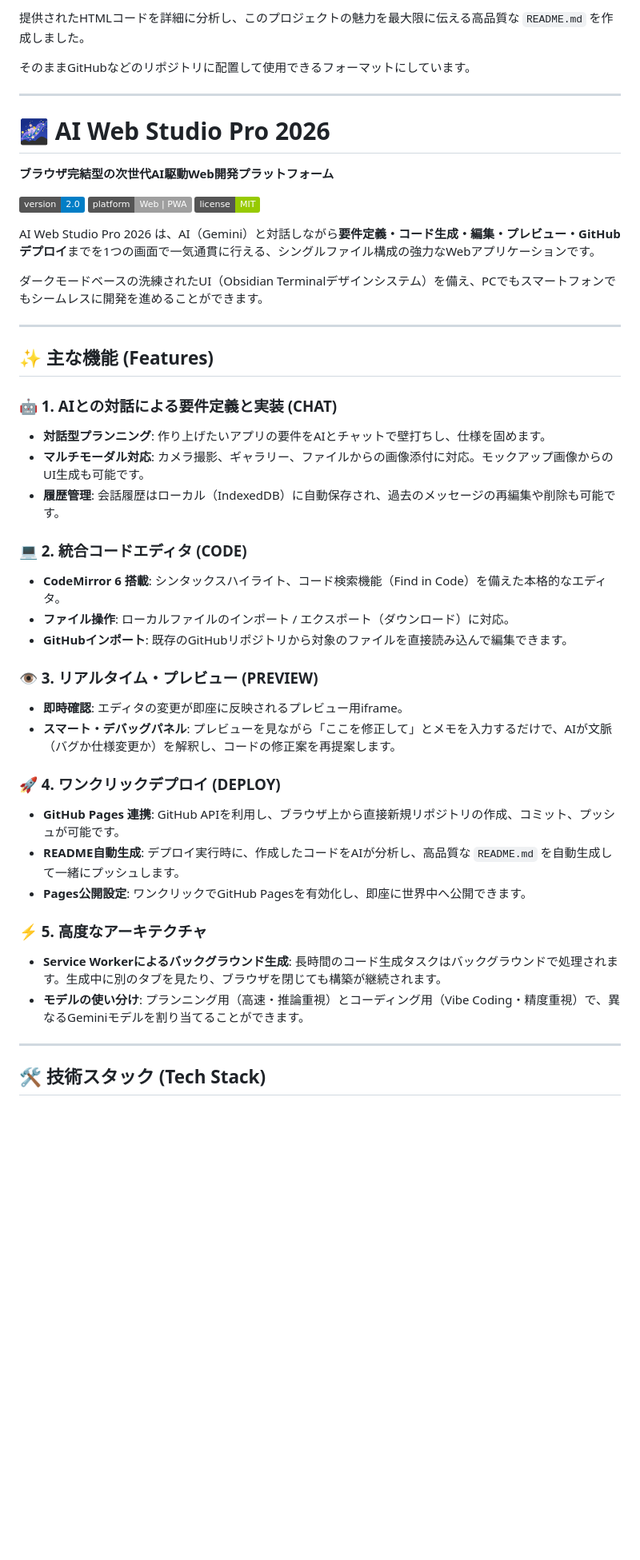
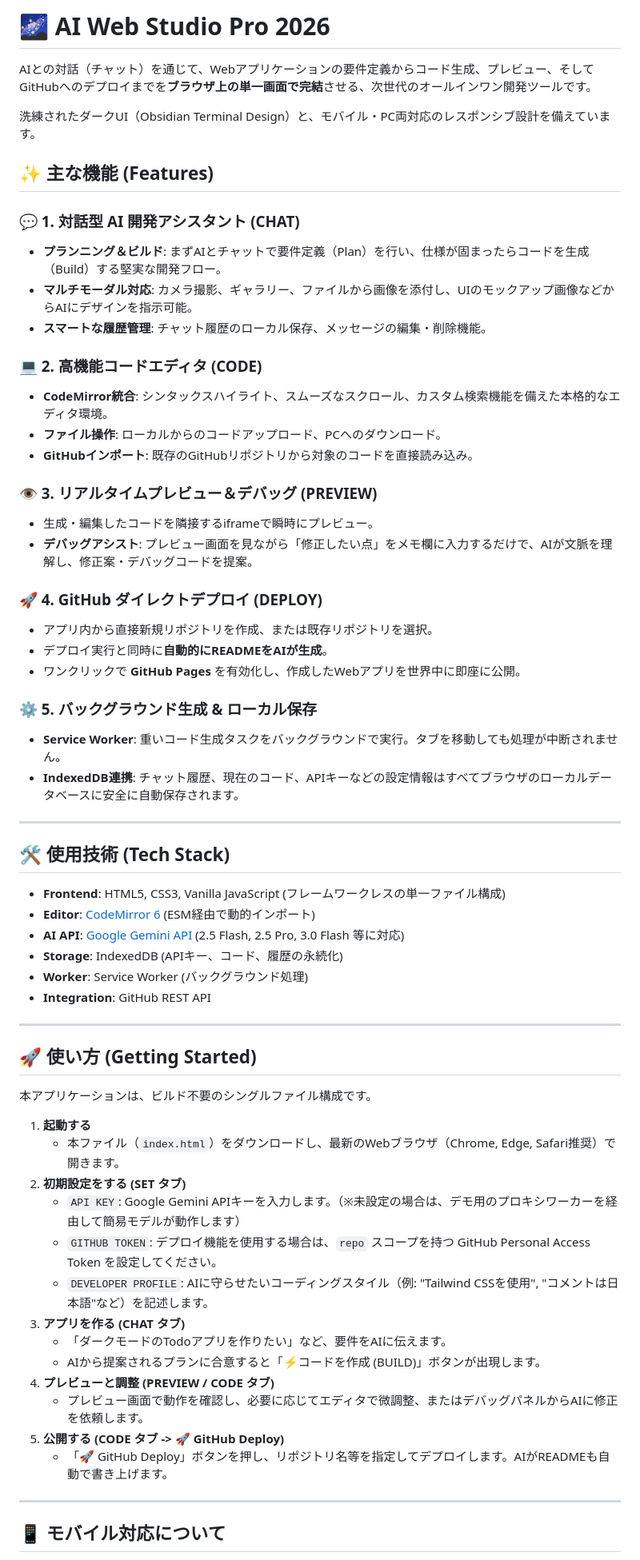
Before and after one commit to ikymbiz/ai-web-studio, a Markdown page: README.md, the part around one of its changes. Shown at 80% size. Drawn GitHub-style; badges without logos; blank space fills up the shorter version.

```diff
--- a/README.md
+++ b/README.md
@@ -1,49 +1,66 @@
-提供されたHTMLコードを詳細に分析し、このプロジェクトの魅力を最大限に伝える高品質な `README.md` を作成しました。
+# 🌌 AI Web Studio Pro 2026
 
-そのままGitHubなどのリポジトリに配置して使用できるフォーマットにしています。
+AIとの対話（チャット）を通じて、Webアプリケーションの要件定義からコード生成、プレビュー、そしてGitHubへのデプロイまでを**ブラウザ上の単一画面で完結**させる、次世代のオールインワン開発ツールです。
+
+洗練されたダークUI（Obsidian Terminal Design）と、モバイル・PC両対応のレスポンシブ設計を備えています。
+
+## ✨ 主な機能 (Features)
+
+### 💬 1. 対話型 AI 開発アシスタント (CHAT)
+*   **プランニング＆ビルド**: まずAIとチャットで要件定義（Plan）を行い、仕様が固まったらコードを生成（Build）する堅実な開発フロー。
+*   **マルチモーダル対応**: カメラ撮影、ギャラリー、ファイルから画像を添付し、UIのモックアップ画像などからAIにデザインを指示可能。
+*   **スマートな履歴管理**: チャット履歴のローカル保存、メッセージの編集・削除機能。
+
+### 💻 2. 高機能コードエディタ (CODE)
+*   **CodeMirror統合**: シンタックスハイライト、スムーズなスクロール、カスタム検索機能を備えた本格的なエディタ環境。
+*   **ファイル操作**: ローカルからのコードアップロード、PCへのダウンロード。
+*   **GitHubインポート**: 既存のGitHubリポジトリから対象のコードを直接読み込み。
+
+### 👁️ 3. リアルタイムプレビュー＆デバッグ (PREVIEW)
+*   生成・編集したコードを隣接するiframeで瞬時にプレビュー。
+*   **デバッグアシスト**: プレビュー画面を見ながら「修正したい点」をメモ欄に入力するだけで、AIが文脈を理解し、修正案・デバッグコードを提案。
+
+### 🚀 4. GitHub ダイレクトデプロイ (DEPLOY)
+*   アプリ内から直接新規リポジトリを作成、または既存リポジトリを選択。
+*   デプロイ実行と同時に**自動的にREADMEをAIが生成**。
+*   ワンクリックで **GitHub Pages** を有効化し、作成したWebアプリを世界中に即座に公開。
+
+### ⚙️ 5. バックグラウンド生成 & ローカル保存
+*   **Service Worker**: 重いコード生成タスクをバックグラウンドで実行。タブを移動しても処理が中断されません。
+*   **IndexedDB連携**: チャット履歴、現在のコード、APIキーなどの設定情報はすべてブラウザのローカルデータベースに安全に自動保存されます。
 
 ---
 
-# 🌌 AI Web Studio Pro 2026
+## 🛠 使用技術 (Tech Stack)
 
-**ブラウザ完結型の次世代AI駆動Web開発プラットフォーム**
-
-![Version](https://img.shields.io/badge/version-2.0-blue)
-![Platform](https://img.shields.io/badge/platform-Web%20%7C%20PWA-lightgrey)
-![License](https://img.shields.io/badge/license-MIT-green)
-
-AI Web Studio Pro 2026 は、AI（Gemini）と対話しながら**要件定義・コード生成・編集・プレビュー・GitHubデプロイ**までを1つの画面で一気通貫に行える、シングルファイル構成の強力なWebアプリケーションです。
-
-ダークモードベースの洗練されたUI（Obsidian Terminalデザインシステム）を備え、PCでもスマートフォンでもシームレスに開発を進めることができます。
+*   **Frontend**: HTML5, CSS3, Vanilla JavaScript (フレームワークレスの単一ファイル構成)
+*   **Editor**: [CodeMirror 6](https://codemirror.net/) (ESM経由で動的インポート)
+*   **AI API**: [Google Gemini API](https://ai.google.dev/) (2.5 Flash, 2.5 Pro, 3.0 Flash 等に対応)
+*   **Storage**: IndexedDB (APIキー、コード、履歴の永続化)
+*   **Worker**: Service Worker (バックグラウンド処理)
+*   **Integration**: GitHub REST API
 
 ---
 
-## ✨ 主な機能 (Features)
+## 🚀 使い方 (Getting Started)
 
-### 🤖 1. AIとの対話による要件定義と実装 (CHAT)
-- **対話型プランニング**: 作り上げたいアプリの要件をAIとチャットで壁打ちし、仕様を固めます。
-- **マルチモーダル対応**: カメラ撮影、ギャラリー、ファイルからの画像添付に対応。モックアップ画像からのUI生成も可能です。
-- **履歴管理**: 会話履歴はローカル（IndexedDB）に自動保存され、過去のメッセージの再編集や削除も可能です。
+本アプリケーションは、ビルド不要のシングルファイル構成です。
 
-### 💻 2. 統合コードエディタ (CODE)
-- **CodeMirror 6 搭載**: シンタックスハイライト、コード検索機能（Find in Code）を備えた本格的なエディタ。
-- **ファイル操作**: ローカルファイルのインポート / エクスポート（ダウンロード）に対応。
-- **GitHubインポート**: 既存のGitHubリポジトリから対象のファイルを直接読み込んで編集できます。
-
-### 👁️ 3. リアルタイム・プレビュー (PREVIEW)
-- **即時確認**: エディタの変更が即座に反映されるプレビュー用iframe。
-- **スマート・デバッグパネル**: プレビューを見ながら「ここを修正して」とメモを入力するだけで、AIが文脈（バグか仕様変更か）を解釈し、コードの修正案を再提案します。
-
-### 🚀 4. ワンクリックデプロイ (DEPLOY)
-- **GitHub Pages 連携**: GitHub APIを利用し、ブラウザ上から直接新規リポジトリの作成、コミット、プッシュが可能です。
-- **README自動生成**: デプロイ実行時に、作成したコードをAIが分析し、高品質な `README.md` を自動生成して一緒にプッシュします。
-- **Pages公開設定**: ワンクリックでGitHub Pagesを有効化し、即座に世界中へ公開できます。
-
-### ⚡️ 5. 高度なアーキテクチャ
-- **Service Workerによるバックグラウンド生成**: 長時間のコード生成タスクはバックグラウンドで処理されます。生成中に別のタブを見たり、ブラウザを閉じても構築が継続されます。
-- **モデルの使い分け**: プランニング用（高速・推論重視）とコーディング用（Vibe Coding・精度重視）で、異なるGeminiモデルを割り当てることができます。
+1. **起動する**
+   * 本ファイル（`index.html`）をダウンロードし、最新のWebブラウザ（Chrome, Edge, Safari推奨）で開きます。
+2. **初期設定をする (SET タブ)**
+   * `API KEY`: Google Gemini APIキーを入力します。（※未設定の場合は、デモ用のプロキシワーカーを経由して簡易モデルが動作します）
+   * `GITHUB TOKEN`: デプロイ機能を使用する場合は、`repo` スコープを持つ GitHub Personal Access Token を設定してください。
+   * `DEVELOPER PROFILE`: AIに守らせたいコーディングスタイル（例: "Tailwind CSSを使用", "コメントは日本語"など）を記述します。
+3. **アプリを作る (CHAT タブ)**
+   * 「ダークモードのTodoアプリを作りたい」など、要件をAIに伝えます。
+   * AIから提案されるプランに合意すると「⚡️コードを作成 (BUILD)」ボタンが出現します。
+4. **プレビューと調整 (PREVIEW / CODE タブ)**
+   * プレビュー画面で動作を確認し、必要に応じてエディタで微調整、またはデバッグパネルからAIに修正を依頼します。
+5. **公開する (CODE タブ -> 🚀 GitHub Deploy)**
+   * 「🚀 GitHub Deploy」ボタンを押し、リポジトリ名等を指定してデプロイします。AIがREADMEも自動で書き上げます。
 
 ---
 
-## 🛠️ 技術スタック (Tech Stack)
+## 📱 モバイル対応について
 
```
Also changed, not shown: other parts of README.md (+13 -46 lines).
